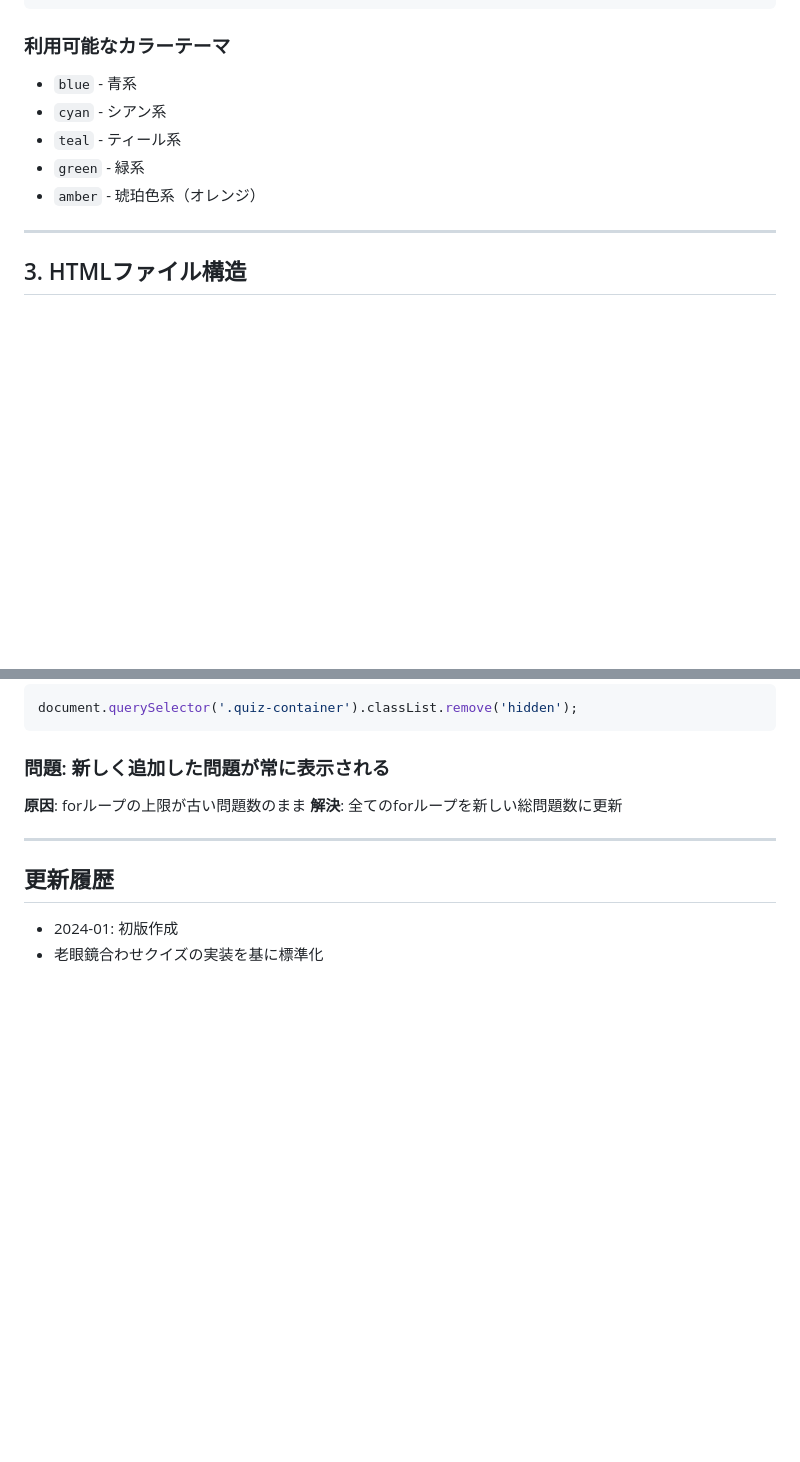
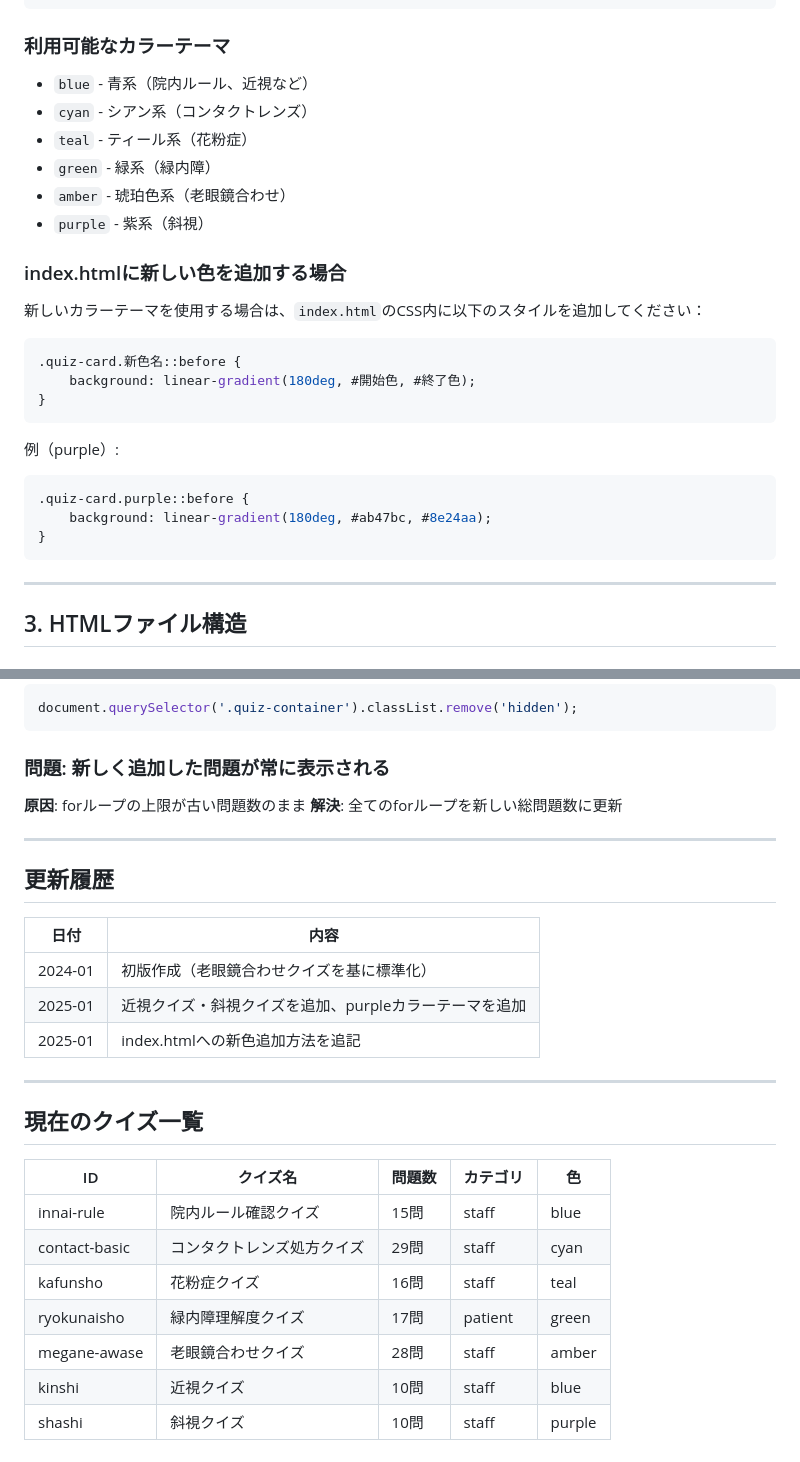
Before and after one commit to nekonekoganka/StudyQuiz_fujiminohikariganka, a Markdown page: docs/QUIZ_SPECIFICATION.md, 2 parts joined by grey strips. Drawn GitHub-style; blank space fills up the shorter version.

````diff
--- a/docs/QUIZ_SPECIFICATION.md
+++ b/docs/QUIZ_SPECIFICATION.md
@@ -34,11 +34,29 @@ quizzes/
 ```
 
 ### 利用可能なカラーテーマ
-- `blue` - 青系
-- `cyan` - シアン系
-- `teal` - ティール系
-- `green` - 緑系
-- `amber` - 琥珀色系（オレンジ）
+- `blue` - 青系（院内ルール、近視など）
+- `cyan` - シアン系（コンタクトレンズ）
+- `teal` - ティール系（花粉症）
+- `green` - 緑系（緑内障）
+- `amber` - 琥珀色系（老眼鏡合わせ）
+- `purple` - 紫系（斜視）
+
+### index.htmlに新しい色を追加する場合
+
+新しいカラーテーマを使用する場合は、`index.html`のCSS内に以下のスタイルを追加してください：
+
+```css
+.quiz-card.新色名::before {
+    background: linear-gradient(180deg, #開始色, #終了色);
+}
+```
+
+例（purple）:
+```css
+.quiz-card.purple::before {
+    background: linear-gradient(180deg, #ab47bc, #8e24aa);
+}
+```
 
 ---
 
@@ -490,5 +508,22 @@ document.querySelector('.quiz-container').classList.remove('hidden');
 
 ## 更新履歴
 
-- 2024-01: 初版作成
-- 老眼鏡合わせクイズの実装を基に標準化
+| 日付 | 内容 |
+|------|------|
+| 2024-01 | 初版作成（老眼鏡合わせクイズを基に標準化） |
+| 2025-01 | 近視クイズ・斜視クイズを追加、purpleカラーテーマを追加 |
+| 2025-01 | index.htmlへの新色追加方法を追記 |
+
+---
+
+## 現在のクイズ一覧
+
+| ID | クイズ名 | 問題数 | カテゴリ | 色 |
+|----|---------|--------|----------|-----|
+| innai-rule | 院内ルール確認クイズ | 15問 | staff | blue |
+| contact-basic | コンタクトレンズ処方クイズ | 29問 | staff | cyan |
+| kafunsho | 花粉症クイズ | 16問 | staff | teal |
+| ryokunaisho | 緑内障理解度クイズ | 17問 | patient | green |
+| megane-awase | 老眼鏡合わせクイズ | 28問 | staff | amber |
+| kinshi | 近視クイズ | 10問 | staff | blue |
+| shashi | 斜視クイズ | 10問 | staff | purple |
````
Also changed, not shown: QUIZ_SPEC.md (+9 -0 lines), README.md (+25 -8 lines).
